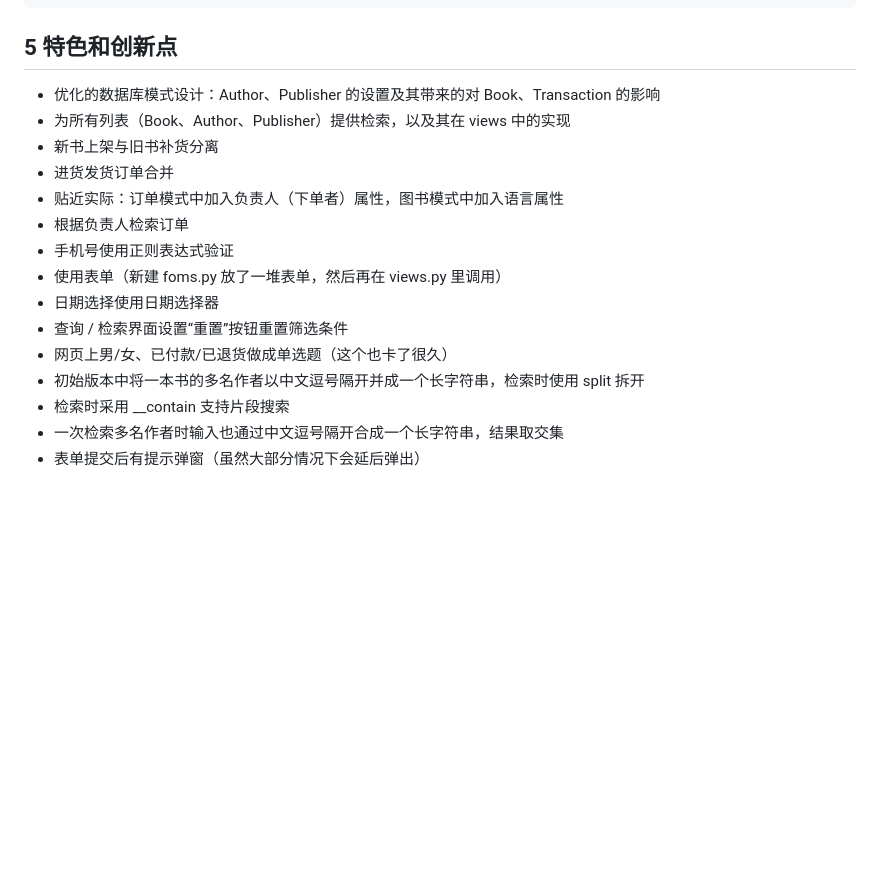
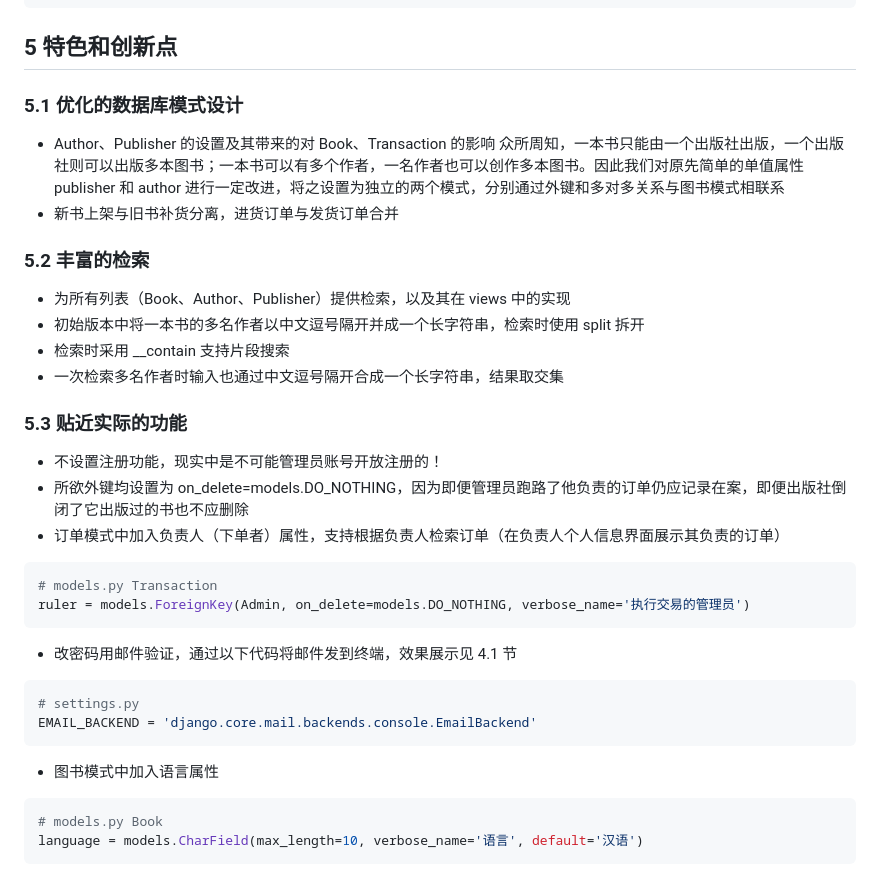
Before and after one commit to jqdai/bookstore_management_system, a Markdown page: 实验报告（本地）.md, the part around the change printed below. Drawn GitHub-style; blank space fills up the shorter version.

````diff
--- a/实验报告（本地）.md
+++ b/实验报告（本地）.md
@@ -413,18 +417,36 @@ if form.is_valid():
 
 ## 5 特色和创新点
 
-- 优化的数据库模式设计：Author、Publisher 的设置及其带来的对 Book、Transaction 的影响
+### 5.1 优化的数据库模式设计
+
+- Author、Publisher 的设置及其带来的对 Book、Transaction 的影响
+众所周知，一本书只能由一个出版社出版，一个出版社则可以出版多本图书；一本书可以有多个作者，一名作者也可以创作多本图书。因此我们对原先简单的单值属性 publisher 和 author 进行一定改进，将之设置为独立的两个模式，分别通过外键和多对多关系与图书模式相联系
+- 新书上架与旧书补货分离，进货订单与发货订单合并
+
+### 5.2 丰富的检索
+
 - 为所有列表（Book、Author、Publisher）提供检索，以及其在 views 中的实现
-- 新书上架与旧书补货分离
-- 进货发货订单合并
-- 贴近实际：订单模式中加入负责人（下单者）属性，图书模式中加入语言属性
-- 根据负责人检索订单
-- 手机号使用正则表达式验证
-- 使用表单（新建 foms.py 放了一堆表单，然后再在 views.py 里调用）
-- 日期选择使用日期选择器
-- 查询 / 检索界面设置“重置”按钮重置筛选条件
-- 网页上男/女、已付款/已退货做成单选题（这个也卡了很久）
 - 初始版本中将一本书的多名作者以中文逗号隔开并成一个长字符串，检索时使用 split 拆开
 - 检索时采用 __contain 支持片段搜索
 - 一次检索多名作者时输入也通过中文逗号隔开合成一个长字符串，结果取交集
-- 表单提交后有提示弹窗（虽然大部分情况下会延后弹出）
+
+### 5.3 贴近实际的功能
+
+- 不设置注册功能，现实中是不可能管理员账号开放注册的！
+- 所欲外键均设置为 on_delete=models.DO_NOTHING，因为即便管理员跑路了他负责的订单仍应记录在案，即便出版社倒闭了它出版过的书也不应删除
+- 订单模式中加入负责人（下单者）属性，支持根据负责人检索订单（在负责人个人信息界面展示其负责的订单）
+```python
+# models.py Transaction
+ruler = models.ForeignKey(Admin, on_delete=models.DO_NOTHING, verbose_name='执行交易的管理员')
+```
+- 改密码用邮件验证，通过以下代码将邮件发到终端，效果展示见 4.1 节
+```python
+# settings.py
+EMAIL_BACKEND = 'django.core.mail.backends.console.EmailBackend'
+```
+- 图书模式中加入语言属性
+```python
+# models.py Book
+language = models.CharField(max_length=10, verbose_name='语言', default='汉语')
+```
+
````
Also changed, not shown: other parts of 实验报告（本地）.md (+24 -0 lines), 图片/付款退货单选题.jpg (added), 图片/弹窗.jpg (added), 图片/日期选择器件.jpg (added), 图片/注销后登录前.jpg (added), 图片/登录成功进主页.jpg (added), 图片/终端接收改密码邮件.jpg (added), 3 other files.
